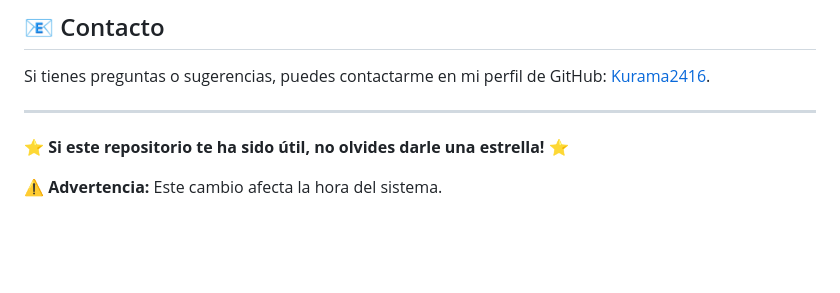
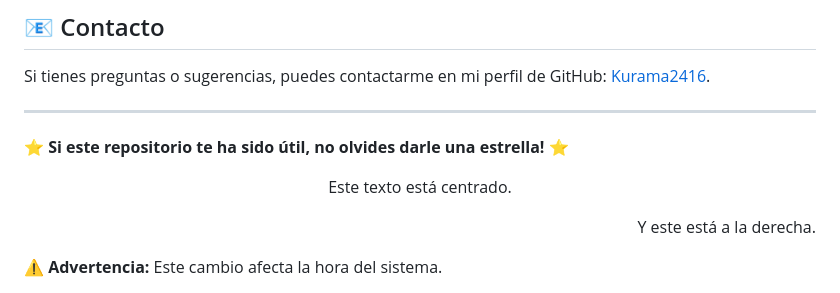
Before and after one commit to Kurama2416/Linuxero, a Markdown page: README.md, the part around the change. Rendered like a GitHub page; blank space fills up the shorter version.

Commit message:
Update README with text alignment and warning
Added centered and right-aligned text sections along with a warning box.

```diff
--- a/README.md
+++ b/README.md
@@ -106,6 +106,10 @@ Si tienes preguntas o sugerencias, puedes contactarme en mi perfil de GitHub: [K
 
 ⭐ **Si este repositorio te ha sido útil, no olvides darle una estrella!** ⭐
 
+<p align="center">Este texto está centrado.</p>
+<p align="right">Y este está a la derecha.</p>
+
+
 <div style="background:#fef7e0; border-left:4px solid #fbbc04; padding:10px; border-radius:6px;">
 ⚠️ <strong>Advertencia:</strong> Este cambio afecta la hora del sistema.
 </div>
```
